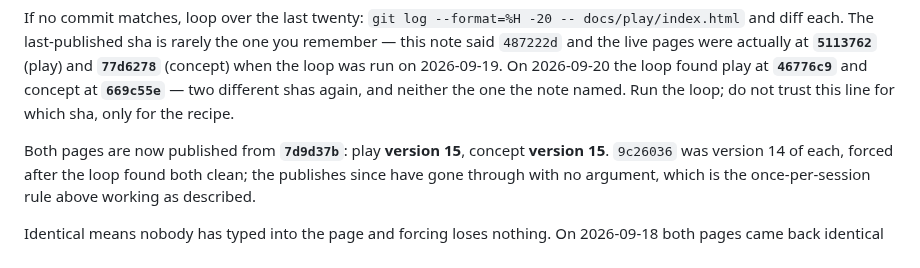
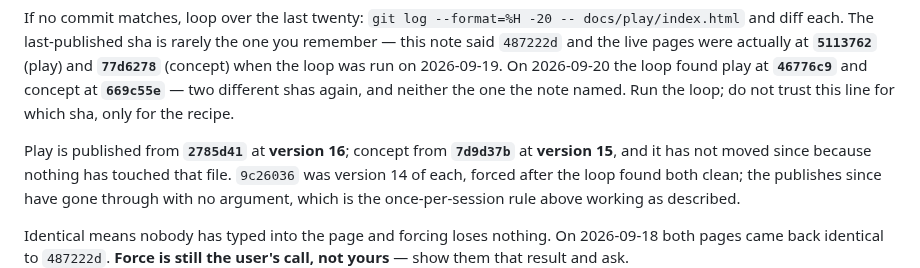
Before and after one commit to desphyxia/st-voxel-action, a Markdown page: CLAUDE.md, the part around the change. Rendered like a GitHub page.

Commit message:
Record the culling publish: play at version 16 from 2785d41
Co-Authored-By: Claude Opus 5 <noreply@anthropic.com>
Claude-Session: https://claude.ai/code/session_01BfX9WaKjFkaH7f64guJV4b

```diff
--- a/CLAUDE.md
+++ b/CLAUDE.md
@@ -88,7 +88,8 @@ when the loop was run on 2026-09-19. On 2026-09-20 the loop found play at **`467
 concept at **`669c55e`** — two different shas again, and neither the one the note named. Run the
 loop; do not trust this line for which sha, only for the recipe.
 
-Both pages are now published from **`7d9d37b`**: play **version 15**, concept **version 15**.
+Play is published from **`2785d41`** at **version 16**; concept from **`7d9d37b`** at
+**version 15**, and it has not moved since because nothing has touched that file.
 `9c26036` was version 14 of each, forced after the loop found both clean; the publishes since
 have gone through with no argument, which is the once-per-session rule above working as described.
 
```
